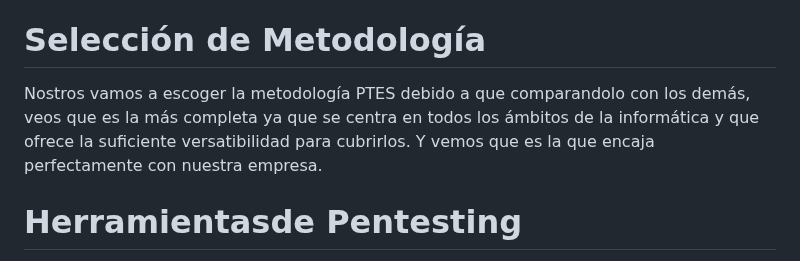
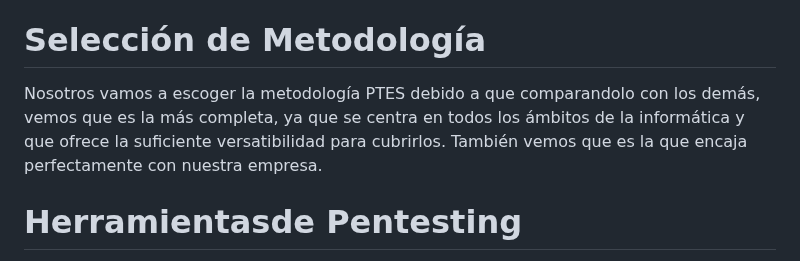
Before and after one commit to IES-Rafael-Alberti/23-24-G1-Ciberseguridad, a Markdown page: Hacking Ético/Proyecto HE02_a/Proyecto HE02_b.md, the part around the change. GitHub-like rendering.

```diff
--- a/Hacking Ético/Proyecto HE02_a/Proyecto HE02_b.md
+++ b/Hacking Ético/Proyecto HE02_a/Proyecto HE02_b.md
@@ -163,7 +163,7 @@ Los objetivos del estándar PTES son los siguientes:
 
 # Selección de Metodología
 
-Nostros vamos a escoger la metodología PTES debido a que comparandolo con los demás, veos que es la más completa ya que se centra en todos los ámbitos de la informática y que ofrece la suficiente versatibilidad para cubrirlos. Y vemos que es la que encaja perfectamente con nuestra empresa.
+Nosotros vamos a escoger la metodología PTES debido a que comparandolo con los demás, vemos que es la más completa, ya que se centra en todos los ámbitos de la informática y que ofrece la suficiente versatibilidad para cubrirlos. También vemos que es la que encaja perfectamente con nuestra empresa.
 
 # Herramientasde Pentesting<a name="id4"></a>
 **Herramientas para ataque de fuerza bruta**
```
